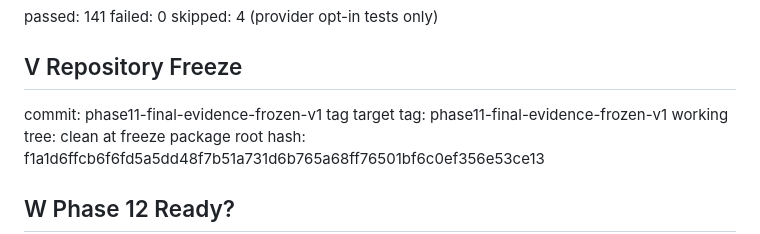
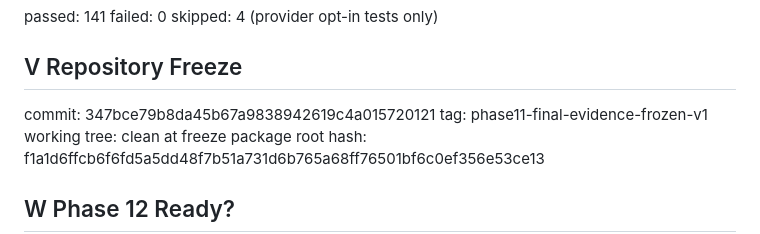
Before and after one commit to ELBATTAHAHMED/LLM-Judge-Lab, a Markdown page: PHASE_11_FINAL_EVIDENCE_FREEZE_REPORT.md, the part around the change. Rendered like a GitHub page.

Commit message:
Record Phase 11 freeze commit metadata

```diff
--- a/PHASE_11_FINAL_EVIDENCE_FREEZE_REPORT.md
+++ b/PHASE_11_FINAL_EVIDENCE_FREEZE_REPORT.md
@@ -114,7 +114,7 @@ failed: 0
 skipped: 4 (provider opt-in tests only)
 
 ## V Repository Freeze
-commit: phase11-final-evidence-frozen-v1 tag target
+commit: 347bce79b8da45b67a9838942619c4a015720121
 tag: phase11-final-evidence-frozen-v1
 working tree: clean at freeze
 package root hash: f1a1d6ffcb6f6fd5a5dd48f7b51a731d6b765a68ff76501bf6c0ef356e53ce13
```
